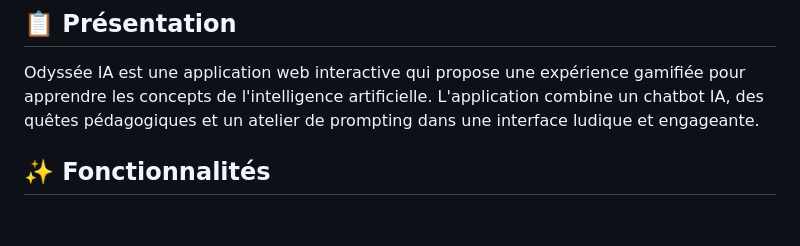
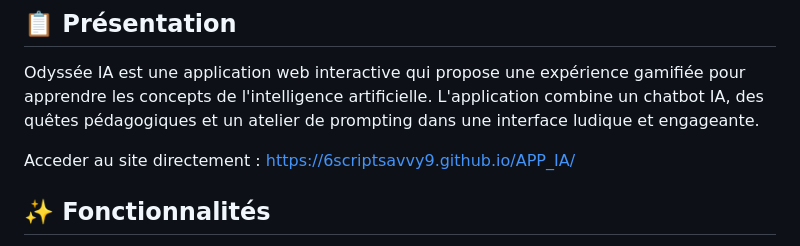
Before and after one commit to 6ScriptSavvy9/APP_IA, a Markdown page: README.md, the part around the change. Rendered like a GitHub page; blank space fills up the shorter version.

```diff
--- a/README.md
+++ b/README.md
@@ -5,6 +5,8 @@
 ## 📋 Présentation
 
 Odyssée IA est une application web interactive qui propose une expérience gamifiée pour apprendre les concepts de l'intelligence artificielle. L'application combine un chatbot IA, des quêtes pédagogiques et un atelier de prompting dans une interface ludique et engageante.
+
+Acceder au site directement : https://6scriptsavvy9.github.io/APP_IA/
 
 ## ✨ Fonctionnalités
 
```
